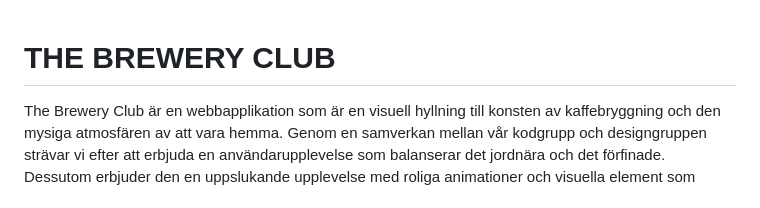
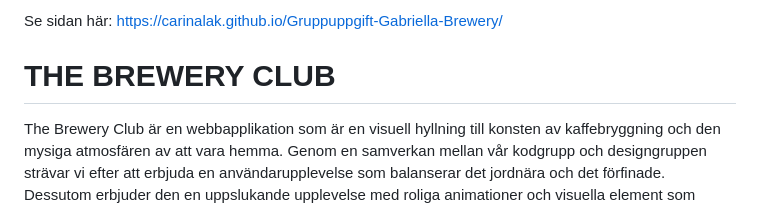
Before and after one commit to Carinalak/Gruppuppgift-Gabriella-Brewery, a Markdown page: README.md, the part around the change. Drawn GitHub-style.

```diff
--- a/README.md
+++ b/README.md
@@ -1,3 +1,5 @@
+Se sidan här: https://carinalak.github.io/Gruppuppgift-Gabriella-Brewery/
+
 # THE BREWERY CLUB
 
 The Brewery Club är en webbapplikation som är en visuell hyllning till konsten av kaffebryggning och den mysiga atmosfären av att vara hemma. Genom en samverkan mellan vår kodgrupp och designgruppen strävar vi efter att erbjuda en användarupplevelse som balanserar det jordnära och det förfinade. Dessutom erbjuder den en uppslukande upplevelse med roliga animationer och visuella element som förstärker den kreativa och hantverksmässiga känslan av att brygga kaffe.
```
